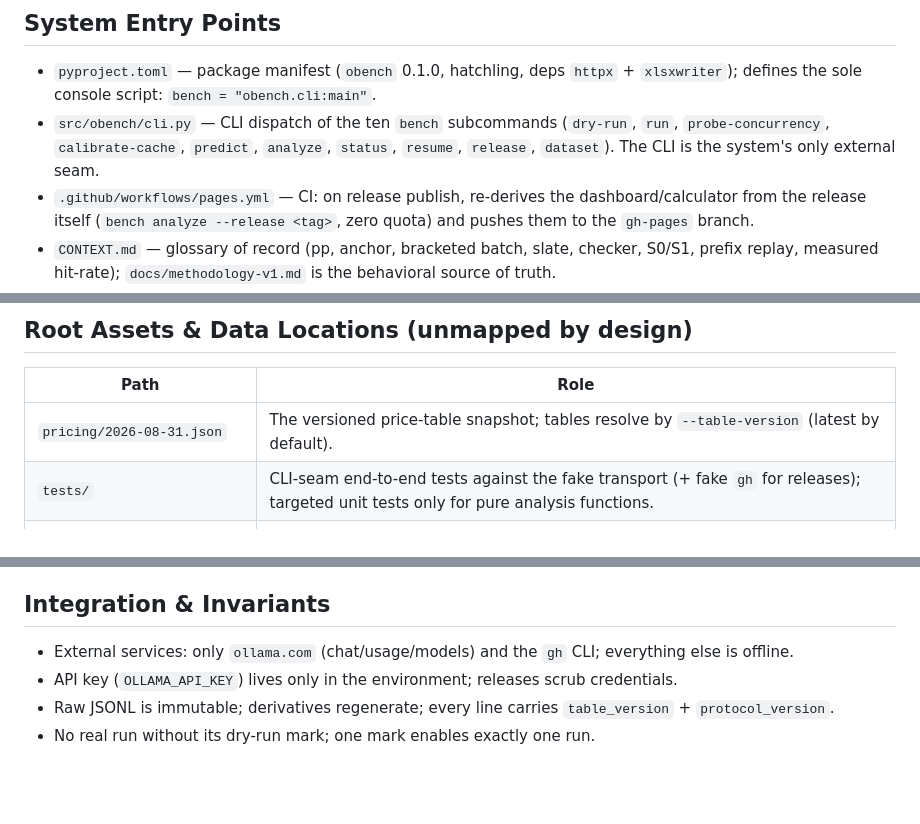
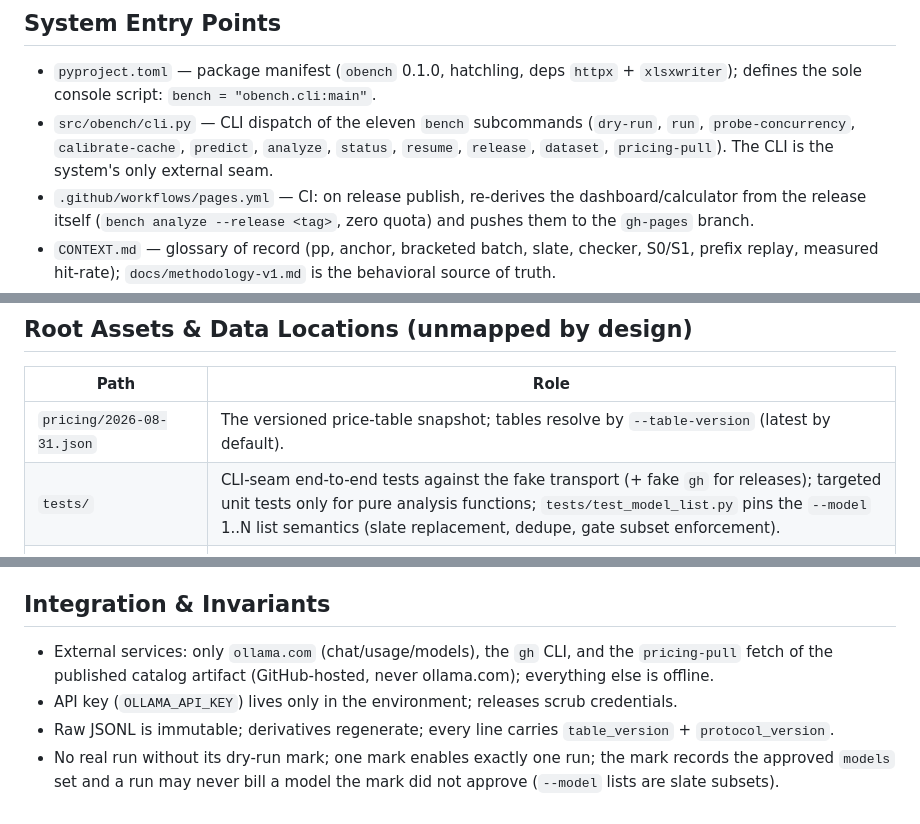
Before and after one commit to srnoob2570/ollama-cloud-pricing-bench, a Markdown page: codemap.md, 3 parts joined by grey strips. Drawn GitHub-style; blank space fills up the shorter version.

```diff
--- a/codemap.md
+++ b/codemap.md
@@ -7,7 +7,7 @@
 ## System Entry Points
 
 - `pyproject.toml` — package manifest (`obench` 0.1.0, hatchling, deps `httpx` + `xlsxwriter`); defines the sole console script: `bench = "obench.cli:main"`.
-- `src/obench/cli.py` — CLI dispatch of the ten `bench` subcommands (`dry-run`, `run`, `probe-concurrency`, `calibrate-cache`, `predict`, `analyze`, `status`, `resume`, `release`, `dataset`). The CLI is the system's only external seam.
+- `src/obench/cli.py` — CLI dispatch of the eleven `bench` subcommands (`dry-run`, `run`, `probe-concurrency`, `calibrate-cache`, `predict`, `analyze`, `status`, `resume`, `release`, `dataset`, `pricing-pull`). The CLI is the system's only external seam.
 - `.github/workflows/pages.yml` — CI: on release publish, re-derives the dashboard/calculator from the release itself (`bench analyze --release <tag>`, zero quota) and pushes them to the `gh-pages` branch.
 - `CONTEXT.md` — glossary of record (pp, anchor, bracketed batch, slate, checker, S0/S1, prefix replay, measured hit-rate); `docs/methodology-v1.md` is the behavioral source of truth.
 
@@ -25,7 +25,7 @@
 | Path | Role |
 |------|------|
 | `pricing/2026-08-31.json` | The versioned price-table snapshot; tables resolve by `--table-version` (latest by default). |
-| `tests/` | CLI-seam end-to-end tests against the fake transport (+ fake `gh` for releases); targeted unit tests only for pure analysis functions. |
+| `tests/` | CLI-seam end-to-end tests against the fake transport (+ fake `gh` for releases); targeted unit tests only for pure analysis functions; `tests/test_model_list.py` pins the `--model` 1..N list semantics (slate replacement, dedupe, gate subset enforcement). |
 | `runs/`, `batches/`, `releases/`, `analysis/` | Run artifacts: immutable raw JSONL evidence (requests/batches/probes/canary), release packages, and derived analysis bundles. |
 | `live-probes/` | One-off manual probe scripts and console logs (paired cache probe, weekly session test). |
 | `docs/` | Methodology (Spanish, source of truth), runbook, research notes. |
@@ -37,7 +37,7 @@
 
 ## Integration & Invariants
 
-- External services: only `ollama.com` (chat/usage/models) and the `gh` CLI; everything else is offline.
+- External services: only `ollama.com` (chat/usage/models), the `gh` CLI, and the `pricing-pull` fetch of the published catalog artifact (GitHub-hosted, never ollama.com); everything else is offline.
 - API key (`OLLAMA_API_KEY`) lives only in the environment; releases scrub credentials.
 - Raw JSONL is immutable; derivatives regenerate; every line carries `table_version` + `protocol_version`.
-- No real run without its dry-run mark; one mark enables exactly one run.
+- No real run without its dry-run mark; one mark enables exactly one run; the mark records the approved `models` set and a run may never bill a model the mark did not approve (`--model` lists are slate subsets).
```
Also changed, not shown: src/obench/codemap.md (+8 -8 lines).
